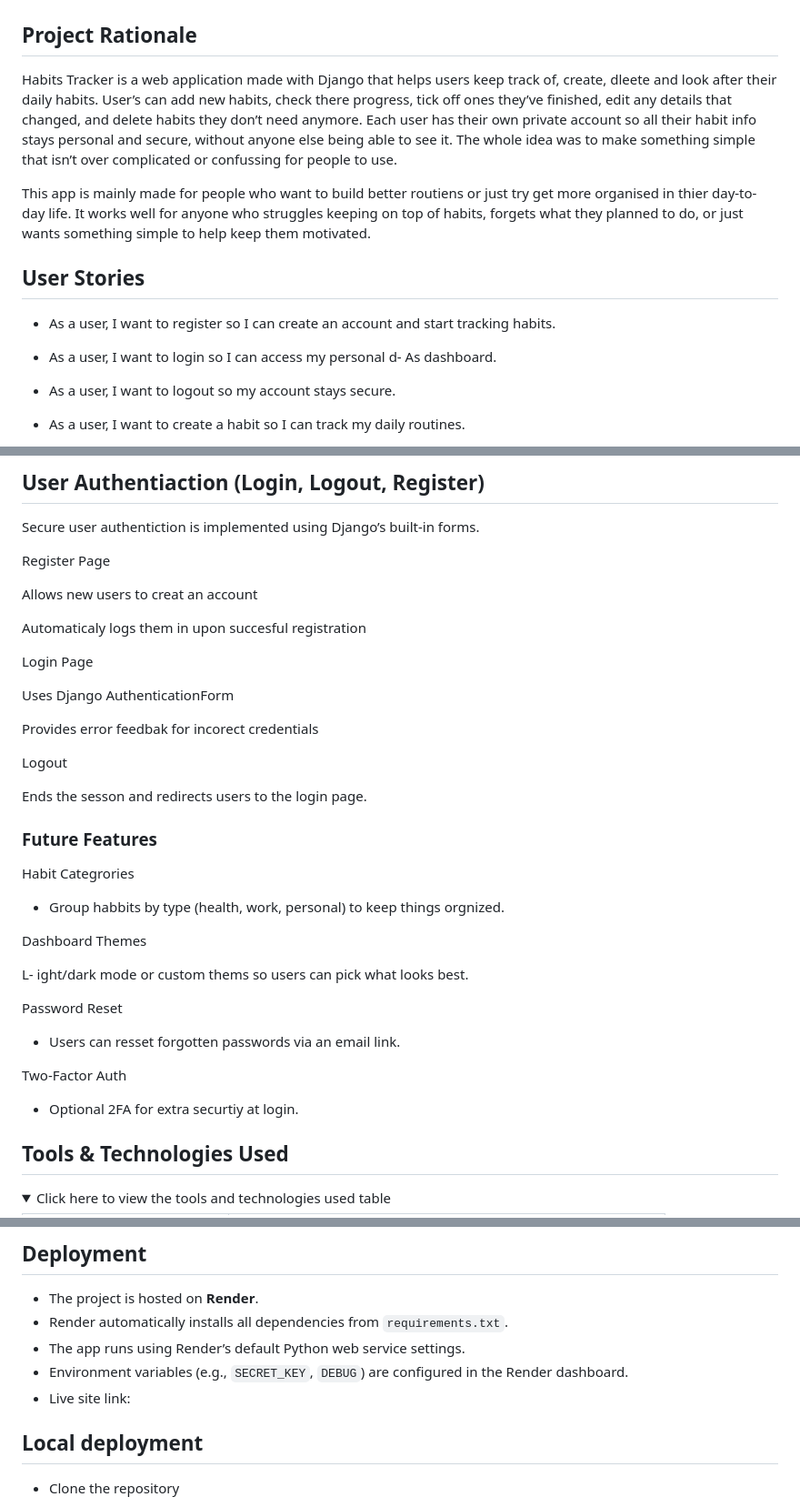
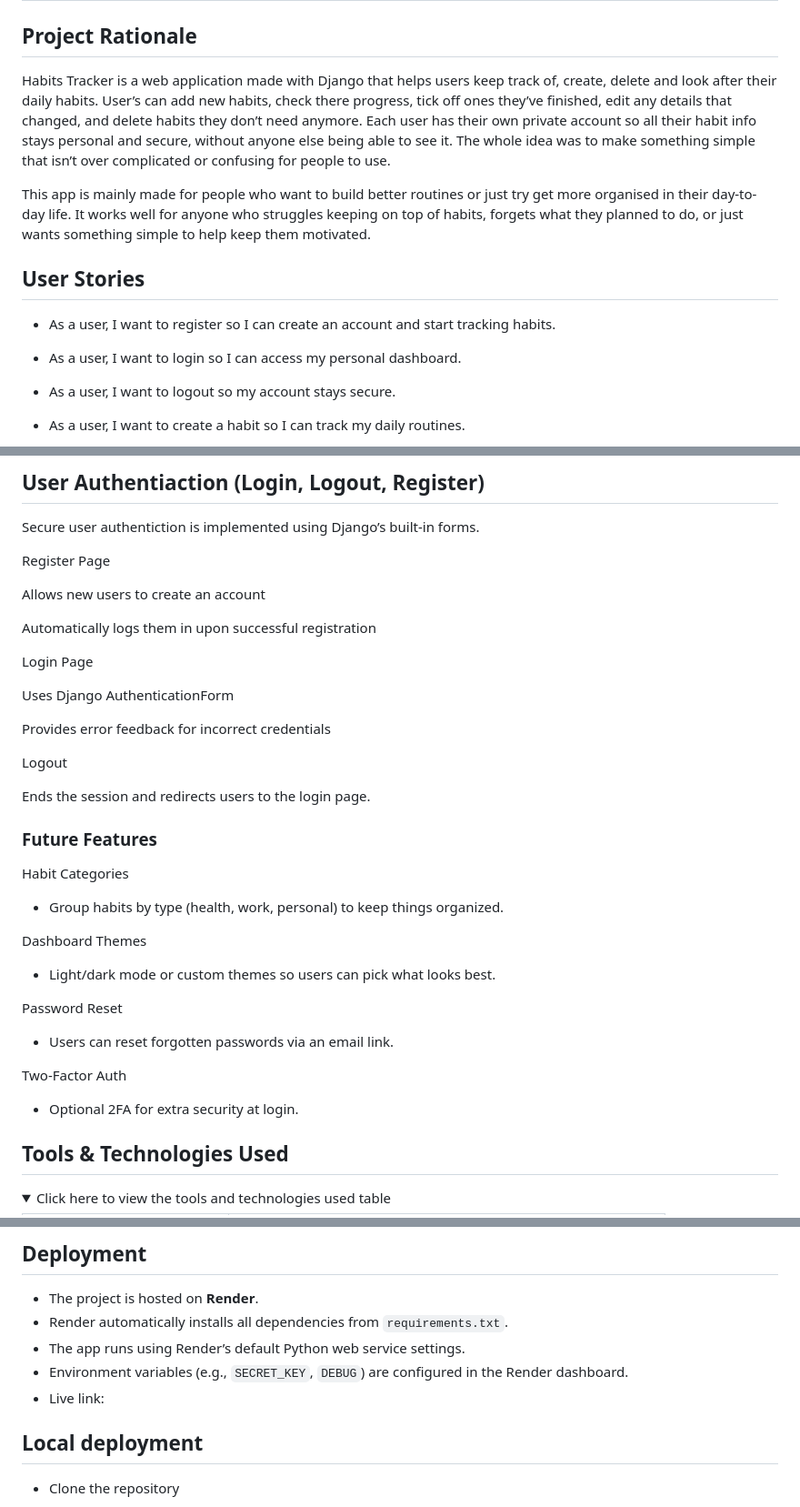
Before and after one commit to kulthoom12/habit_tracker, a Markdown page: README.md, 3 parts joined by grey strips. Shown at 91% size. GitHub-like rendering; folded sections open.

Commit message:
Correct grammer & spelling

```diff
--- a/README.md
+++ b/README.md
@@ -2,16 +2,14 @@
 
 ## Project Rationale
 
-Habits Tracker is a web application made with Django that helps users keep track of, create, dleete  and look after their daily habits. User’s can add new habits, check there progress, tick off ones they’ve finished, edit any details that changed, and delete habits they don’t need anymore. Each user has their own private account so all their habit info stays personal and secure, without anyone else being able to see it. The whole idea was to make something simple that isn’t over complicated or confussing for people to use.
+Habits Tracker is a web application made with Django that helps users keep track of, create, delete and look after their daily habits. User’s can add new habits, check there progress, tick off ones they’ve finished, edit any details that changed, and delete habits they don’t need anymore. Each user has their own private account so all their habit info stays personal and secure, without anyone else being able to see it. The whole idea was to make something simple that isn’t over complicated or confusing for people to use.
 
-This app is mainly made for people who want to build better routiens or just try get more organised in thier day-to-day life. It works well for anyone who struggles keeping on top of habits, forgets what they planned to do, or just wants something simple to help keep them motivated.
-
+This app is mainly made for people who want to build better routines or just try get more organised in their day-to-day life. It works well for anyone who struggles keeping on top of habits, forgets what they planned to do, or just wants something simple to help keep them motivated.
 
 ## User Stories
-
 - As  a user, I want to register so I can create an account and start tracking habits.
 
-- As  a user, I want to login so I can access my personal d- As dashboard.
+- As  a user, I want to login so I can access my personal dashboard.
 
 - As  a user, I want to logout so my account stays secure.
 
@@ -91,37 +90,37 @@ Secure user authentiction is implemented using Django’s built-in forms.
 
 Register Page
 
-Allows new users to creat an account
+Allows new users to create an account
 
-Automaticaly logs them in upon succesful registration
+Automatically logs them in upon successful registration
 
 Login Page
 
 Uses Django AuthenticationForm
 
-Provides error feedbak for incorect credentials
+Provides error feedback for incorrect credentials
 
 Logout
 
-Ends the sesson and redirects users to the login page.
+Ends the session and redirects users to the login page.
 
 ###  Future  Features
+Habit Categories
 
-Habit Categrories
-
-- Group habbits by type (health, work, personal) to keep things orgnized.
+- Group habits by type (health, work, personal) to keep things organized.
 
 Dashboard Themes
 
-L- ight/dark mode or custom thems so users can pick what looks best.
+- Light/dark mode or custom themes so users can pick what looks best.
 
 Password Reset
 
-- Users can resset forgotten passwords via an email link.
+- Users can reset forgotten passwords via an email link.
 
 Two-Factor Auth
 
-- Optional 2FA for extra securtiy at login.
+- Optional 2FA for extra security at login.
+
 
 ## Tools & Technologies Used
 
@@ -185,7 +184,7 @@ This setup makes sure that data is stored consistantly and in a organized way.,
 - Render automatically installs all dependencies from `requirements.txt`.
 - The app runs using Render’s default Python web service settings.
 - Environment variables (e.g., `SECRET_KEY`, `DEBUG`) are configured in the Render dashboard.
-- Live site link:
+- Live  link:
 
 ## Local deployment
 
```
Also changed, not shown: other parts of README.md (+1 -0 lines).
